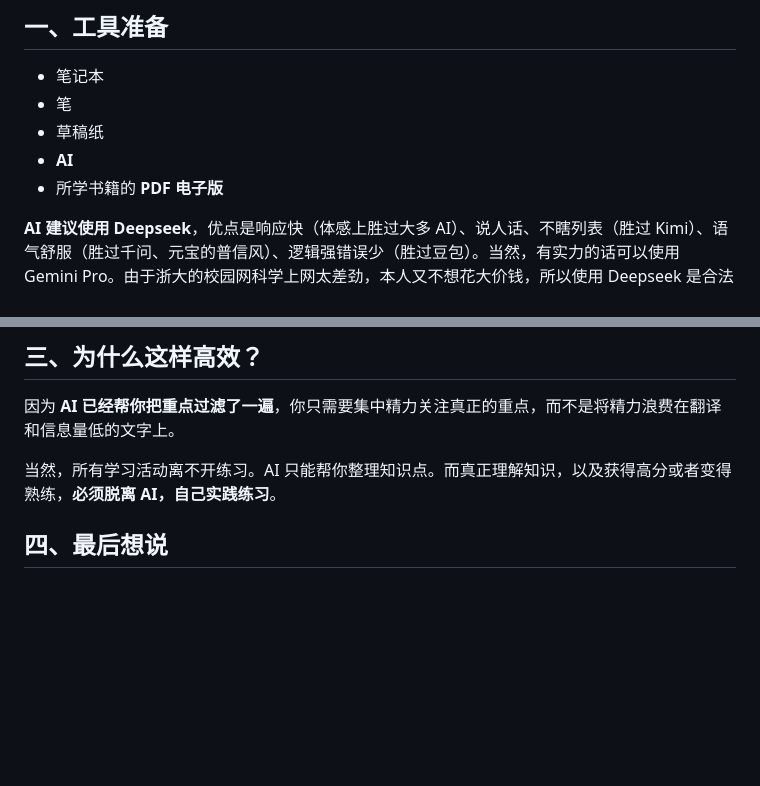
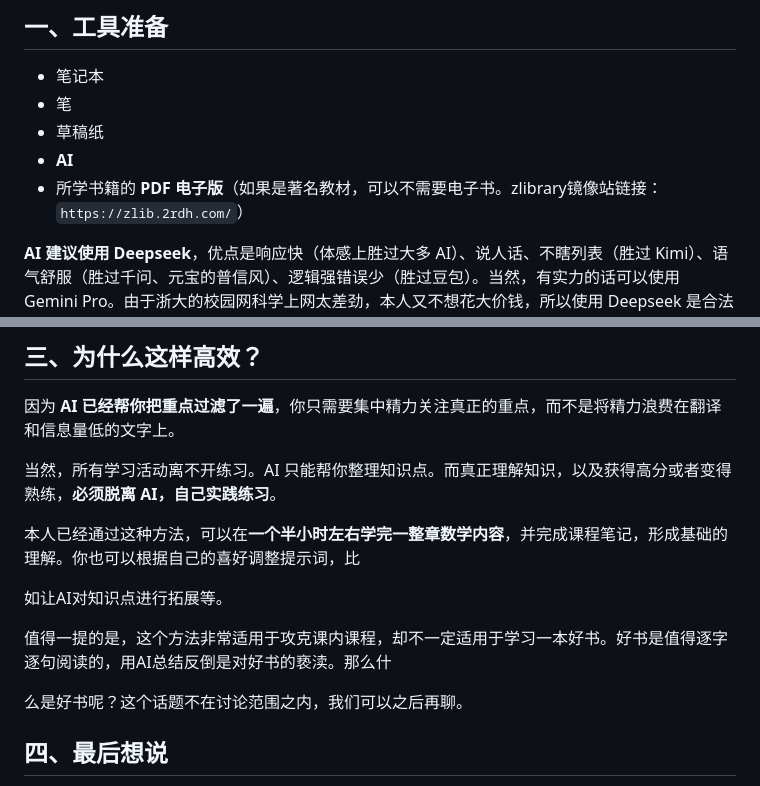
Before and after one commit to Maplezh286/Maplezh286.github.io, a Markdown page: content/ai-learning-tips.md, 2 parts joined by grey strips. Drawn GitHub-style; blank space fills up the shorter version.

Commit message:
add content

```diff
--- a/content/ai-learning-tips.md
+++ b/content/ai-learning-tips.md
@@ -14,7 +14,7 @@
 - 笔
 - 草稿纸
 - **AI**
-- 所学书籍的 **PDF 电子版**
+- 所学书籍的 **PDF 电子版**（如果是著名教材，可以不需要电子书。zlibrary镜像站链接：`https://zlib.2rdh.com/`）
 
 **AI 建议使用 Deepseek**，优点是响应快（体感上胜过大多 AI）、说人话、不瞎列表（胜过 Kimi）、语气舒服（胜过千问、元宝的普信风）、逻辑强错误少（胜过豆包）。当然，有实力的话可以使用 Gemini Pro。由于浙大的校园网科学上网太差劲，本人又不想花大价钱，所以使用 Deepseek 是合法合规的最优选了。
 
@@ -76,6 +76,14 @@
 
 当然，所有学习活动离不开练习。AI 只能帮你整理知识点。而真正理解知识，以及获得高分或者变得熟练，**必须脱离 AI，自己实践练习**。
 
+本人已经通过这种方法，可以在**一个半小时左右学完一整章数学内容**，并完成课程笔记，形成基础的理解。你也可以根据自己的喜好调整提示词，比
+
+如让AI对知识点进行拓展等。
+
+值得一提的是，这个方法非常适用于攻克课内课程，却不一定适用于学习一本好书。好书是值得逐字逐句阅读的，用AI总结反倒是对好书的亵渎。那么什
+
+么是好书呢？这个话题不在讨论范围之内，我们可以之后再聊。
+
 ## 四、最后想说
 
 高效的学习带来高质量的休闲时光。优秀的人不只是成绩好，事实上，他们什么方面都比你好（no offence）。低效的学习，你自己也不会满意的。
```
